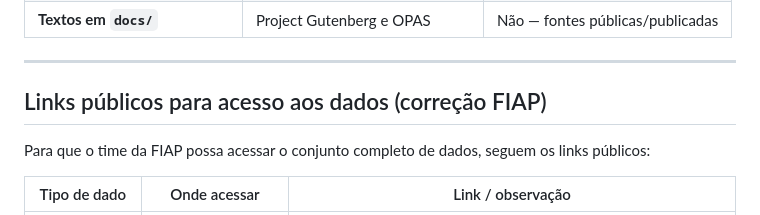
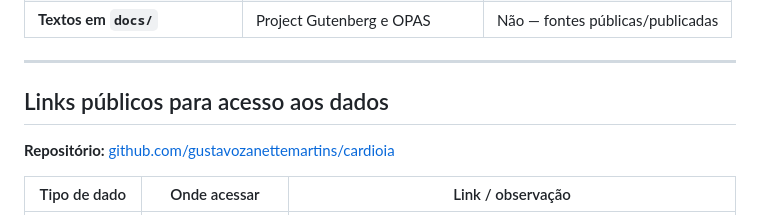
Before and after one commit to gustavozanettemartins/cardioia, a Markdown page: README.md, the part around the change. GitHub-like rendering.

```diff
--- a/README.md
+++ b/README.md
@@ -80,9 +80,9 @@ fase1/
 
 ---
 
-## Links públicos para acesso aos dados (correção FIAP)
+## Links públicos para acesso aos dados
 
-Para que o time da FIAP possa acessar o conjunto completo de dados, seguem os links públicos:
+**Repositório:** [github.com/gustavozanettemartins/cardioia](https://github.com/gustavozanettemartins/cardioia)
 
 | Tipo de dado | Onde acessar | Link / observação |
 |--------------|--------------|-------------------|
```
